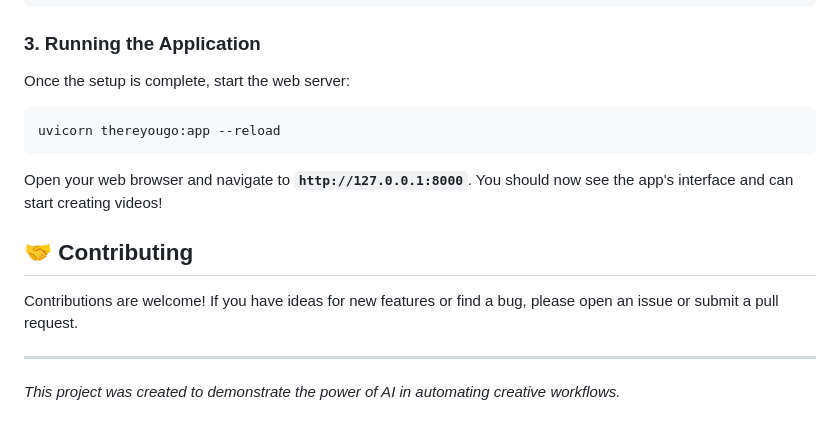
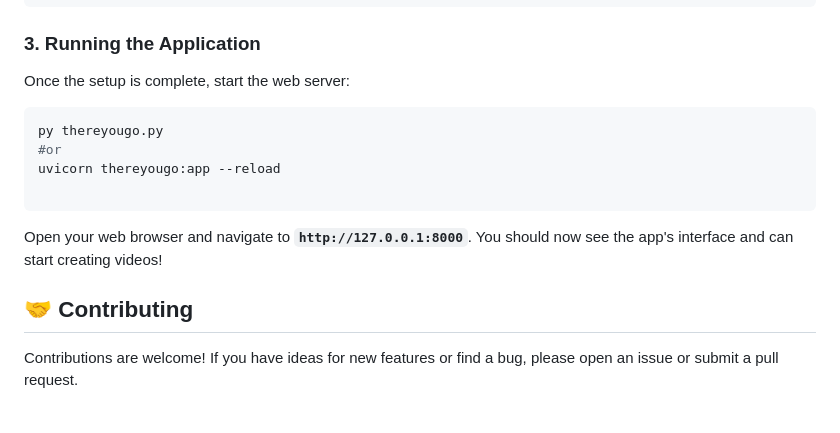
Before and after one commit to Jimuelzxc/thereyougo, a Markdown page: README.md, the part around the change. GitHub-like rendering.

````diff
--- a/README.md
+++ b/README.md
@@ -72,7 +72,10 @@ cp .env.example .env
 Once the setup is complete, start the web server:
 
 ```bash
+py thereyougo.py
+#or
 uvicorn thereyougo:app --reload
+
 ```
 
 Open your web browser and navigate to **`http://127.0.0.1:8000`**. You should now see the app's interface and can start creating videos!
@@ -81,7 +84,3 @@ Open your web browser and navigate to **`http://127.0.0.1:8000`**. You should no
 ## 🤝 Contributing
 
 Contributions are welcome! If you have ideas for new features or find a bug, please open an issue or submit a pull request.
-
----
-
-*This project was created to demonstrate the power of AI in automating creative workflows.*
````
